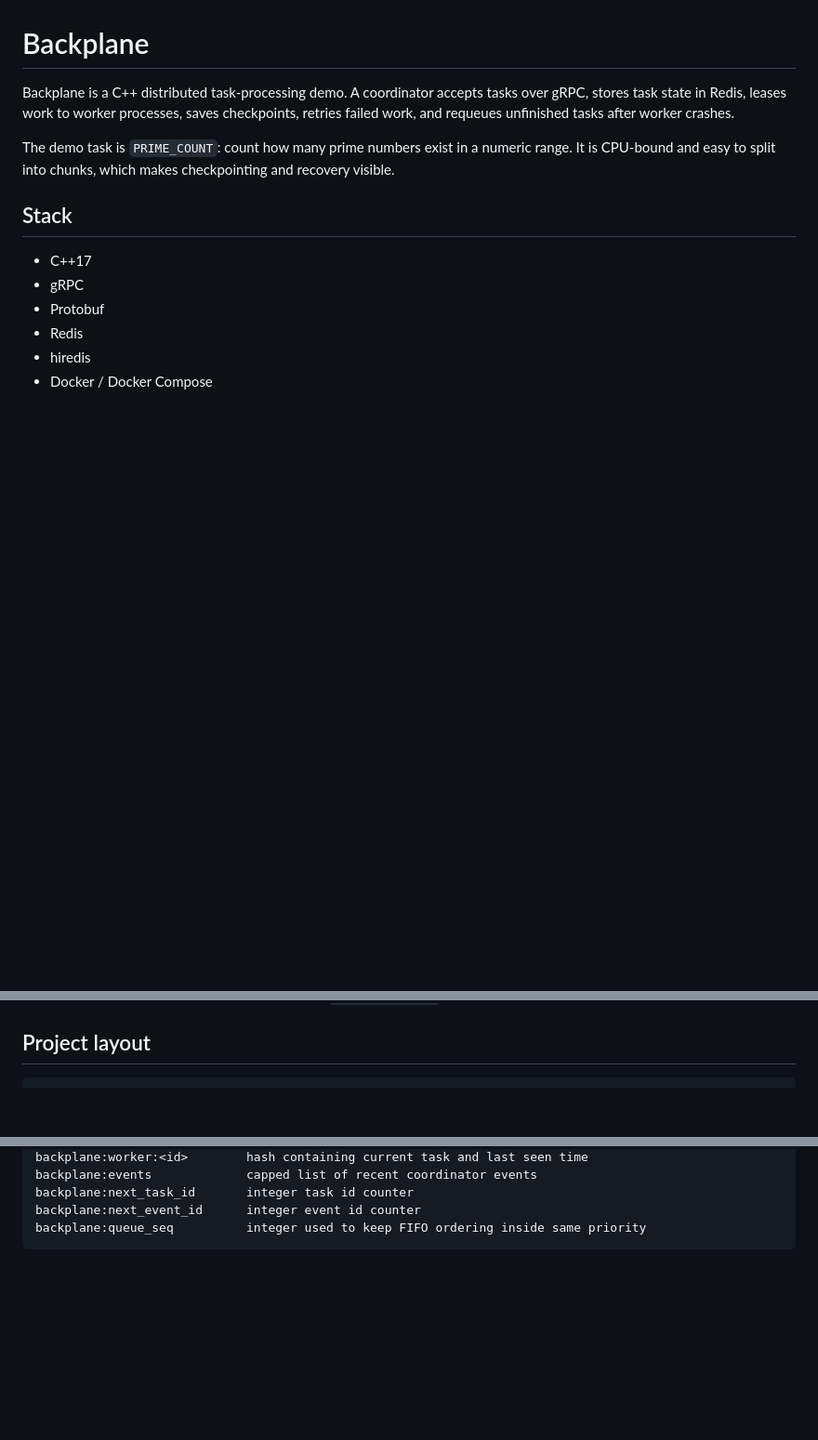
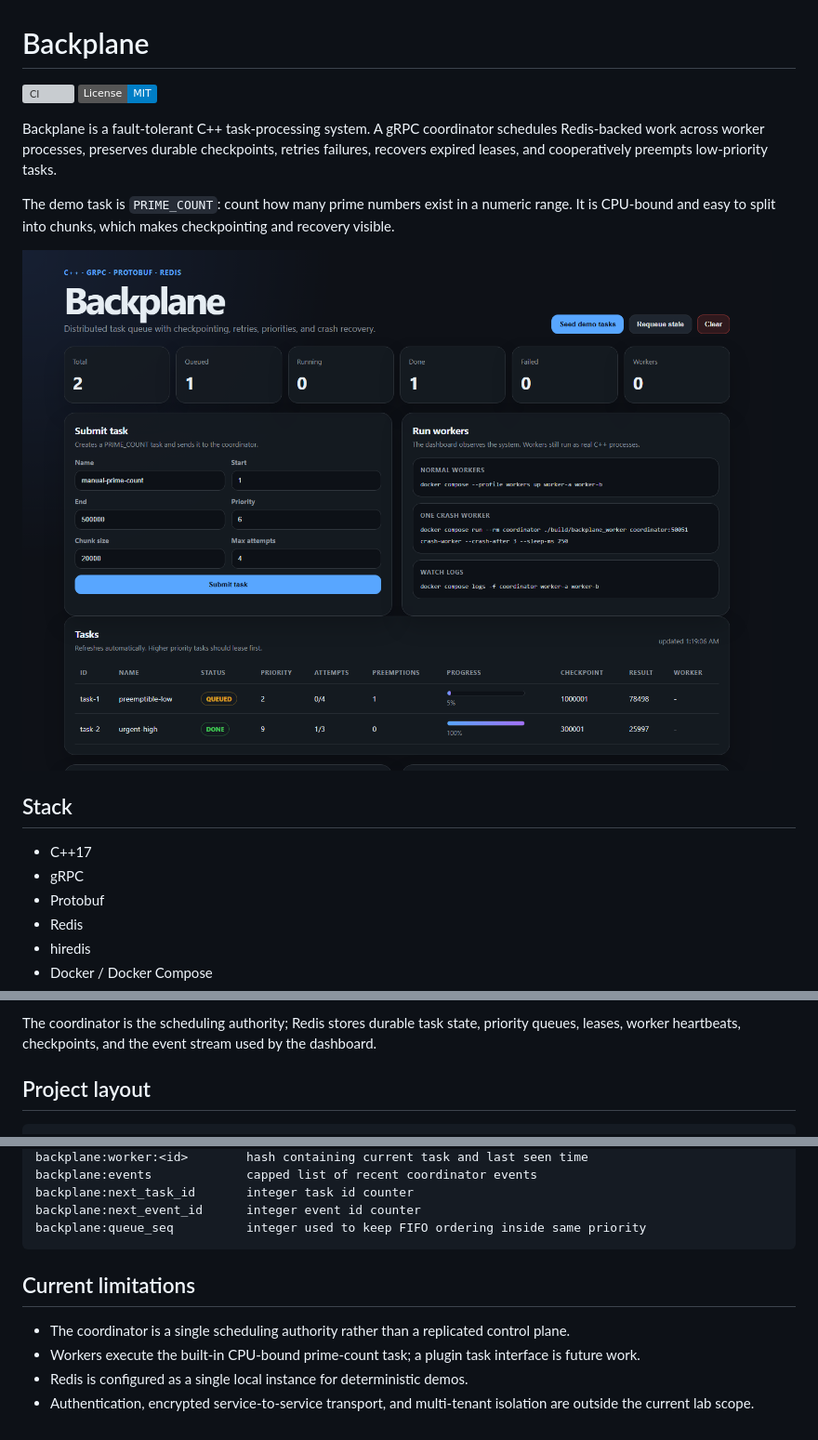
Before and after one commit to anishsbala/backplane, a Markdown page: README.md, 3 parts joined by grey strips. Shown at 93% size. Drawn GitHub-style; pictures changed too: docs/assets/dashboard.png (added); badges without logos; blank space fills up the shorter version; grey boxes are pictures that could not be loaded.

Commit message:
Improve Backplane repository presentation

````diff
--- a/README.md
+++ b/README.md
@@ -1,8 +1,13 @@
 # Backplane
 
-Backplane is a C++ distributed task-processing demo. A coordinator accepts tasks over gRPC, stores task state in Redis, leases work to worker processes, saves checkpoints, retries failed work, and requeues unfinished tasks after worker crashes.
+[![CI](https://github.com/anishsbala/backplane/actions/workflows/ci.yml/badge.svg)](https://github.com/anishsbala/backplane/actions/workflows/ci.yml)
+[![License: MIT](https://img.shields.io/badge/License-MIT-blue.svg)](LICENSE)
+
+Backplane is a fault-tolerant C++ task-processing system. A gRPC coordinator schedules Redis-backed work across worker processes, preserves durable checkpoints, retries failures, recovers expired leases, and cooperatively preempts low-priority tasks.
 
 The demo task is `PRIME_COUNT`: count how many prime numbers exist in a numeric range. It is CPU-bound and easy to split into chunks, which makes checkpointing and recovery visible.
+
+![Backplane dashboard showing a preempted low-priority task and completed urgent task](docs/assets/dashboard.png)
 
 ## Stack
 
@@ -31,3 +50,4 @@ The demo task is `PRIME_COUNT`: count how many prime numbers exist in a numeric
+The coordinator is the scheduling authority; Redis stores durable task state, priority queues, leases, worker heartbeats, checkpoints, and the event stream used by the dashboard.
 
 ## Project layout
 
@@ -196,3 +216,10 @@ backplane:next_task_id       integer task id counter
 backplane:next_event_id      integer event id counter
 backplane:queue_seq          integer used to keep FIFO ordering inside same priority
 ```
+
+## Current limitations
+
+- The coordinator is a single scheduling authority rather than a replicated control plane.
+- Workers execute the built-in CPU-bound prime-count task; a plugin task interface is future work.
+- Redis is configured as a single local instance for deterministic demos.
+- Authentication, encrypted service-to-service transport, and multi-tenant isolation are outside the current lab scope.
````
Also changed, not shown: other parts of README.md (+14 -0 lines).
